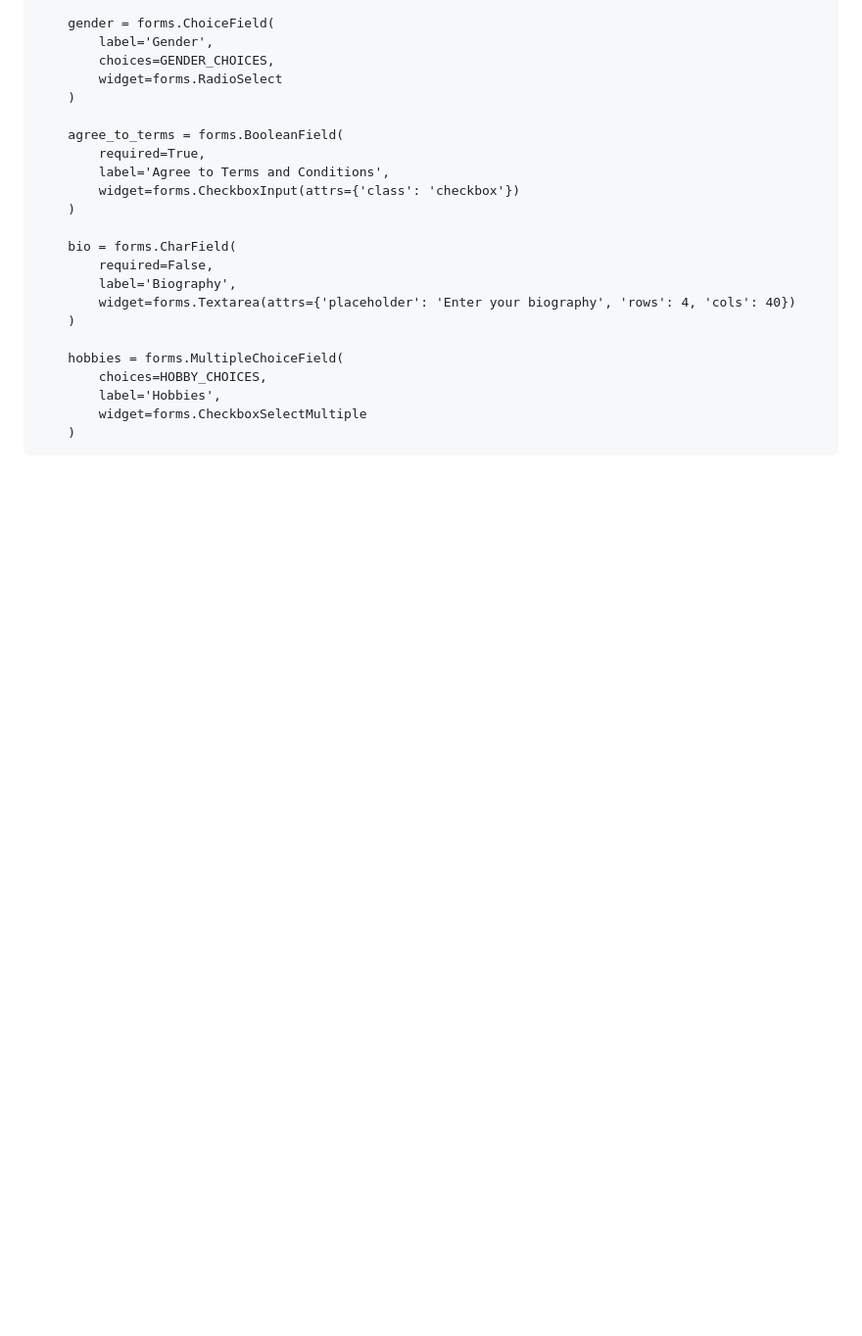
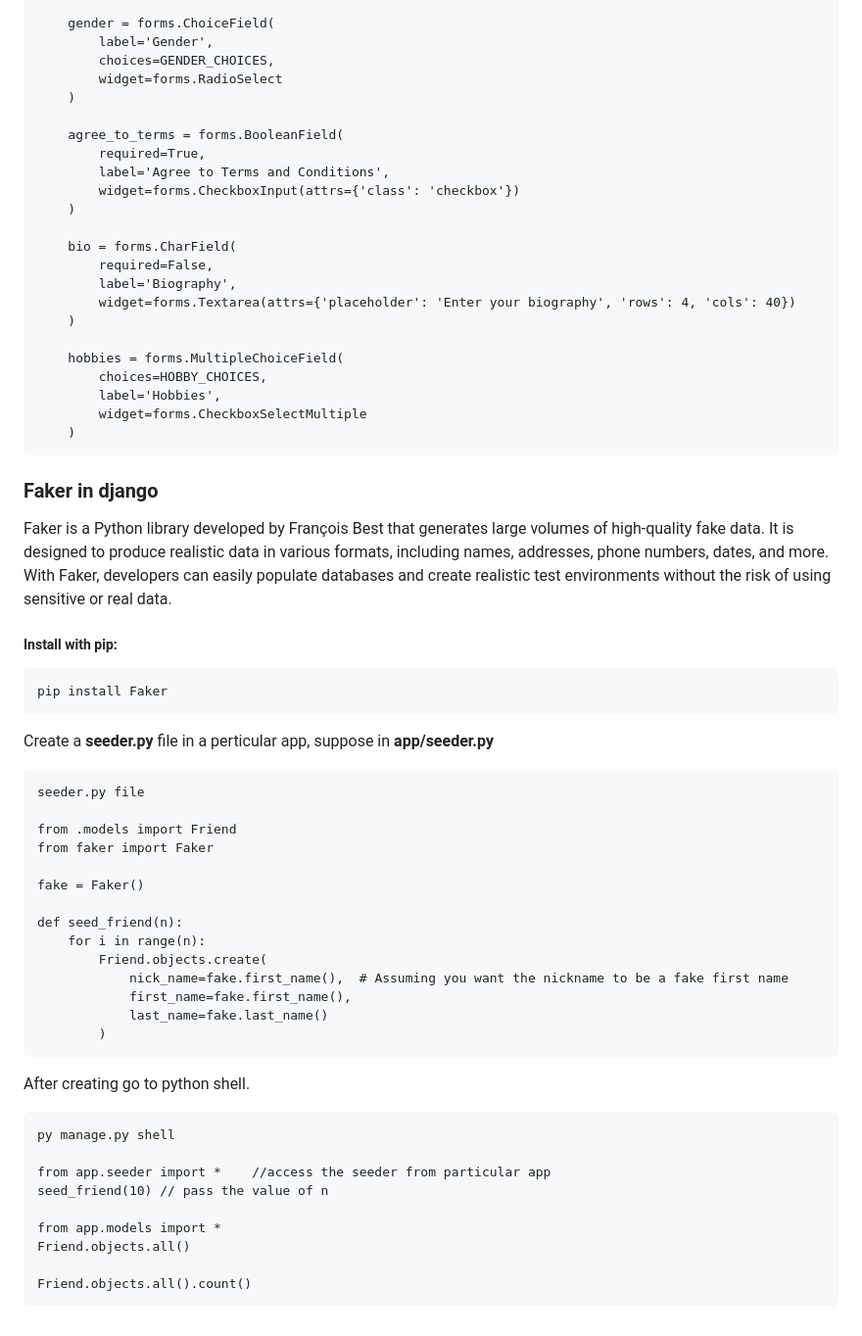
Before and after one commit to s0urav6529/sourav-django-ocean, a Markdown page: README.md, the part around the change. Shown at 98% size. GitHub-like rendering; blank space fills up the shorter version.

Commit message:
add in file

```diff
--- a/README.md
+++ b/README.md
@@ -543,3 +543,41 @@ For creating a form, Django provides forms class.Using forms class we can easily
             label='Hobbies',
             widget=forms.CheckboxSelectMultiple
         )
+
+
+### Faker in django
+
+Faker is a Python library developed by François Best that generates large volumes of high-quality fake data. It is designed to produce realistic data in various formats, including names, addresses, phone numbers, dates, and more. With Faker, developers can easily populate databases and create realistic test environments without the risk of using sensitive or real data.
+
+##### Install with pip:
+
+    pip install Faker
+
+Create a **seeder.py** file in a perticular app, suppose in **app/seeder.py**
+
+    seeder.py file
+
+    from .models import Friend
+    from faker import Faker
+
+    fake = Faker()
+
+    def seed_friend(n):
+        for i in range(n):
+            Friend.objects.create(
+                nick_name=fake.first_name(),  # Assuming you want the nickname to be a fake first name
+                first_name=fake.first_name(),
+                last_name=fake.last_name()
+            )
+
+After creating go to python shell.
+
+    py manage.py shell
+
+    from app.seeder import *    //access the seeder from particular app
+    seed_friend(10) // pass the value of n
+
+    from app.models import *
+    Friend.objects.all()
+
+    Friend.objects.all().count()
```
